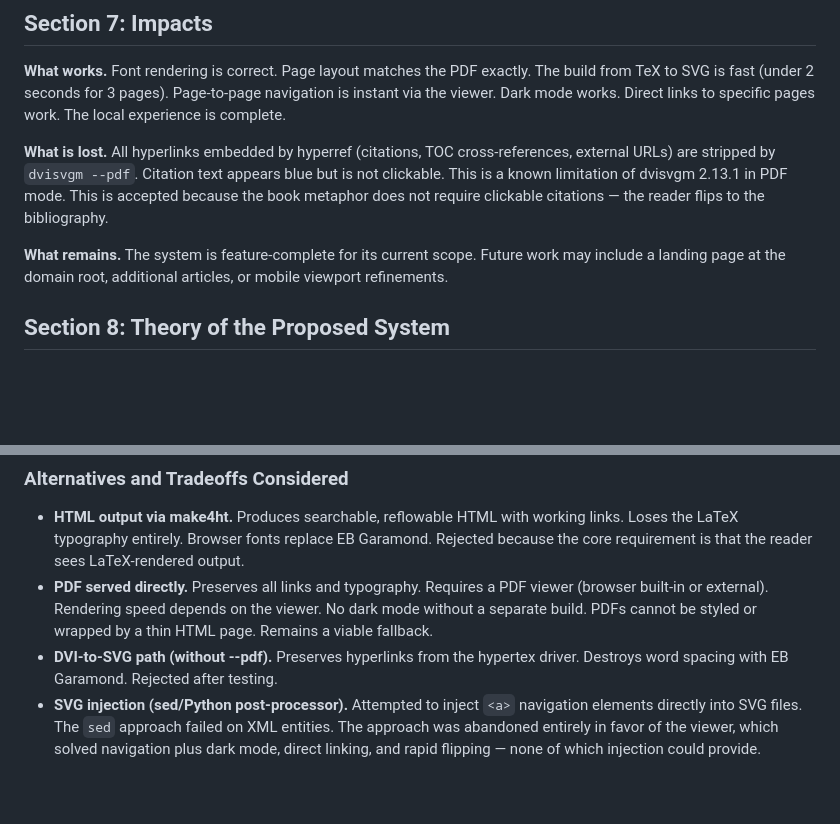
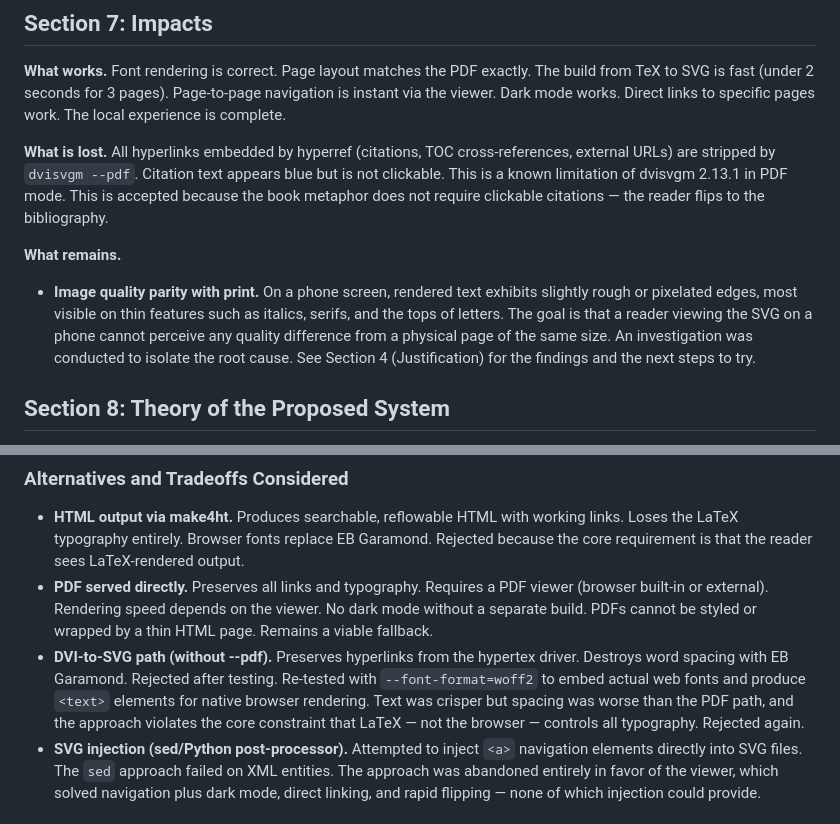
Before and after one commit to jeremyallenjacobson/typo, a Markdown page: docs/PROCRV.md, 2 parts joined by grey strips. Drawn GitHub-style; blank space fills up the shorter version.

```diff
--- a/docs/PROCRV.md
+++ b/docs/PROCRV.md
@@ -82,7 +109,9 @@ The system has three components:
 
 **What is lost.** All hyperlinks embedded by hyperref (citations, TOC cross-references, external URLs) are stripped by `dvisvgm --pdf`. Citation text appears blue but is not clickable. This is a known limitation of dvisvgm 2.13.1 in PDF mode. This is accepted because the book metaphor does not require clickable citations — the reader flips to the bibliography.
 
-**What remains.** The system is feature-complete for its current scope. Future work may include a landing page at the domain root, additional articles, or mobile viewport refinements.
+**What remains.**
+
+- **Image quality parity with print.** On a phone screen, rendered text exhibits slightly rough or pixelated edges, most visible on thin features such as italics, serifs, and the tops of letters. The goal is that a reader viewing the SVG on a phone cannot perceive any quality difference from a physical page of the same size. An investigation was conducted to isolate the root cause. See Section 4 (Justification) for the findings and the next steps to try.
 
 ## Section 8: Theory of the Proposed System
 
@@ -136,7 +165,7 @@ Naur describes three properties that a programmer must possess to hold the theor
 
 - **HTML output via make4ht.** Produces searchable, reflowable HTML with working links. Loses the LaTeX typography entirely. Browser fonts replace EB Garamond. Rejected because the core requirement is that the reader sees LaTeX-rendered output.
 - **PDF served directly.** Preserves all links and typography. Requires a PDF viewer (browser built-in or external). Rendering speed depends on the viewer. No dark mode without a separate build. PDFs cannot be styled or wrapped by a thin HTML page. Remains a viable fallback.
-- **DVI-to-SVG path (without --pdf).** Preserves hyperlinks from the hypertex driver. Destroys word spacing with EB Garamond. Rejected after testing.
+- **DVI-to-SVG path (without --pdf).** Preserves hyperlinks from the hypertex driver. Destroys word spacing with EB Garamond. Rejected after testing. Re-tested with `--font-format=woff2` to embed actual web fonts and produce `<text>` elements for native browser rendering. Text was crisper but spacing was worse than the PDF path, and the approach violates the core constraint that LaTeX — not the browser — controls all typography. Rejected again.
 - **SVG injection (sed/Python post-processor).** Attempted to inject `<a>` navigation elements directly into SVG files. The `sed` approach failed on XML entities. The approach was abandoned entirely in favor of the viewer, which solved navigation plus dark mode, direct linking, and rapid flipping — none of which injection could provide.
 
 ### Changes Considered but Not Included
```
Also changed, not shown: other parts of docs/PROCRV.md (+27 -0 lines), docs/RUNBOOK.md (+15 -0 lines).
